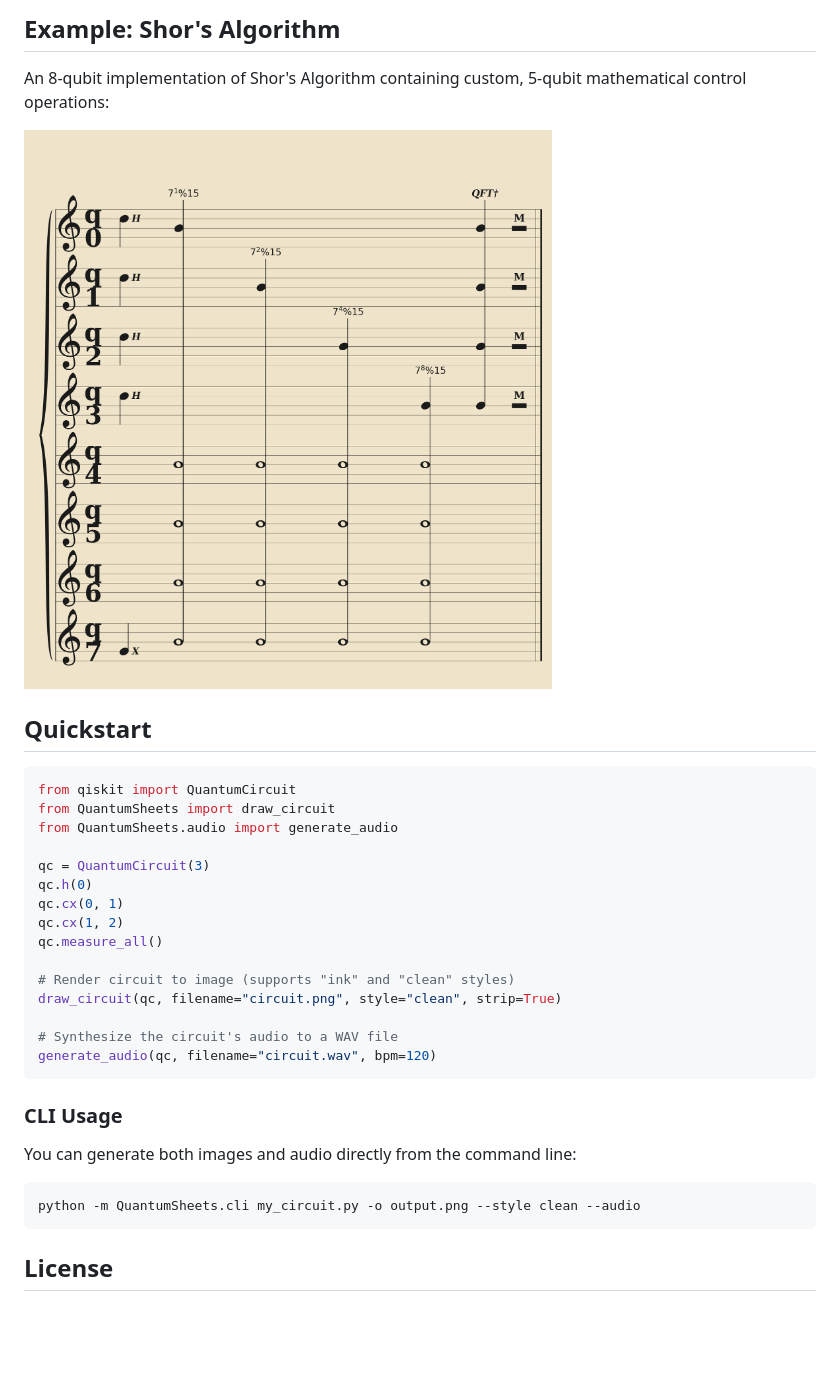
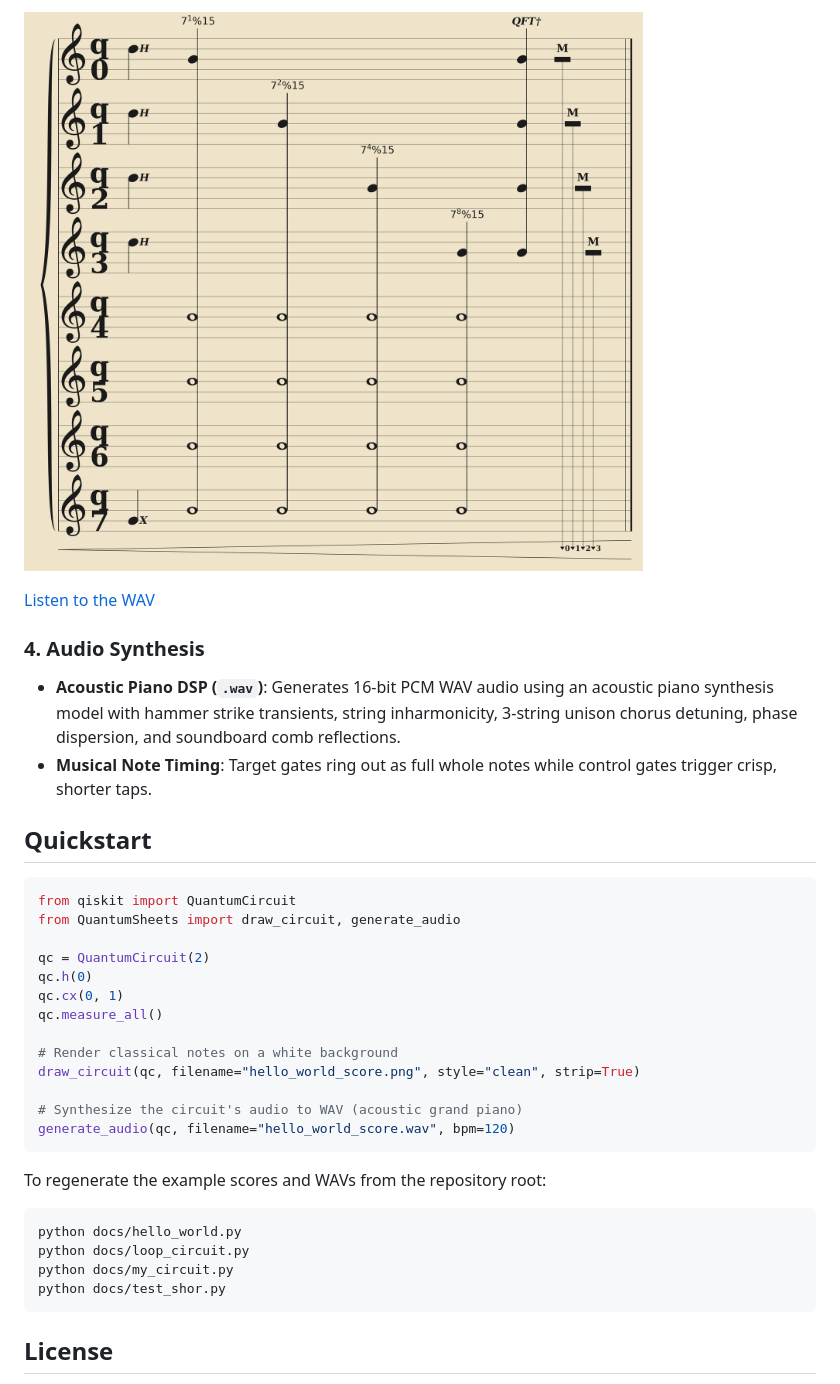
Before and after one commit to BenBar101/QuantumSheets, a Markdown page: README.md, the part around one of its changes. Drawn GitHub-style; pictures changed too: docs/test_shor_output.png; blank space fills up the shorter version.

````diff
--- a/README.md
+++ b/README.md
@@ -27,36 +48,38 @@ pip install QuantumSheets
 
-## Example: Shor's Algorithm
+![Shor's Algorithm with MathText labels and subcircuits](docs/test_shor_output.png)
 
-An 8-qubit implementation of Shor's Algorithm containing custom, 5-qubit mathematical control operations:
+[Listen to the WAV](docs/test_shor_output.wav)
 
-![Shor's Algorithm](docs/test_shor_output.png?v=4)
+### 4. Audio Synthesis
+
+- **Acoustic Piano DSP (`.wav`)**: Generates 16-bit PCM WAV audio using an acoustic piano synthesis model with hammer strike transients, string inharmonicity, 3-string unison chorus detuning, phase dispersion, and soundboard comb reflections.
+- **Musical Note Timing**: Target gates ring out as full whole notes while control gates trigger crisp, shorter taps.
 
 ## Quickstart
 
 ```python
 from qiskit import QuantumCircuit
-from QuantumSheets import draw_circuit
-from QuantumSheets.audio import generate_audio
+from QuantumSheets import draw_circuit, generate_audio
 
-qc = QuantumCircuit(3)
+qc = QuantumCircuit(2)
 qc.h(0)
 qc.cx(0, 1)
-qc.cx(1, 2)
 qc.measure_all()
 
-# Render circuit to image (supports "ink" and "clean" styles)
-draw_circuit(qc, filename="circuit.png", style="clean", strip=True)
+# Render classical notes on a white background
+draw_circuit(qc, filename="hello_world_score.png", style="clean", strip=True)
 
-# Synthesize the circuit's audio to a WAV file
-generate_audio(qc, filename="circuit.wav", bpm=120)
+# Synthesize the circuit's audio to WAV (acoustic grand piano)
+generate_audio(qc, filename="hello_world_score.wav", bpm=120)
 ```
 
-### CLI Usage
-
-You can generate both images and audio directly from the command line:
+To regenerate the example scores and WAVs from the repository root:
 
 ```bash
-python -m QuantumSheets.cli my_circuit.py -o output.png --style clean --audio
+python docs/hello_world.py
+python docs/loop_circuit.py
+python docs/my_circuit.py
+python docs/test_shor.py
 ```
 
 ## License
````
Also changed, not shown: other parts of README.md (+30 -9 lines), docs/hello_world_score.png (added), docs/loop_score.png (added), docs/my_circuit_score.png, 14 other files.
